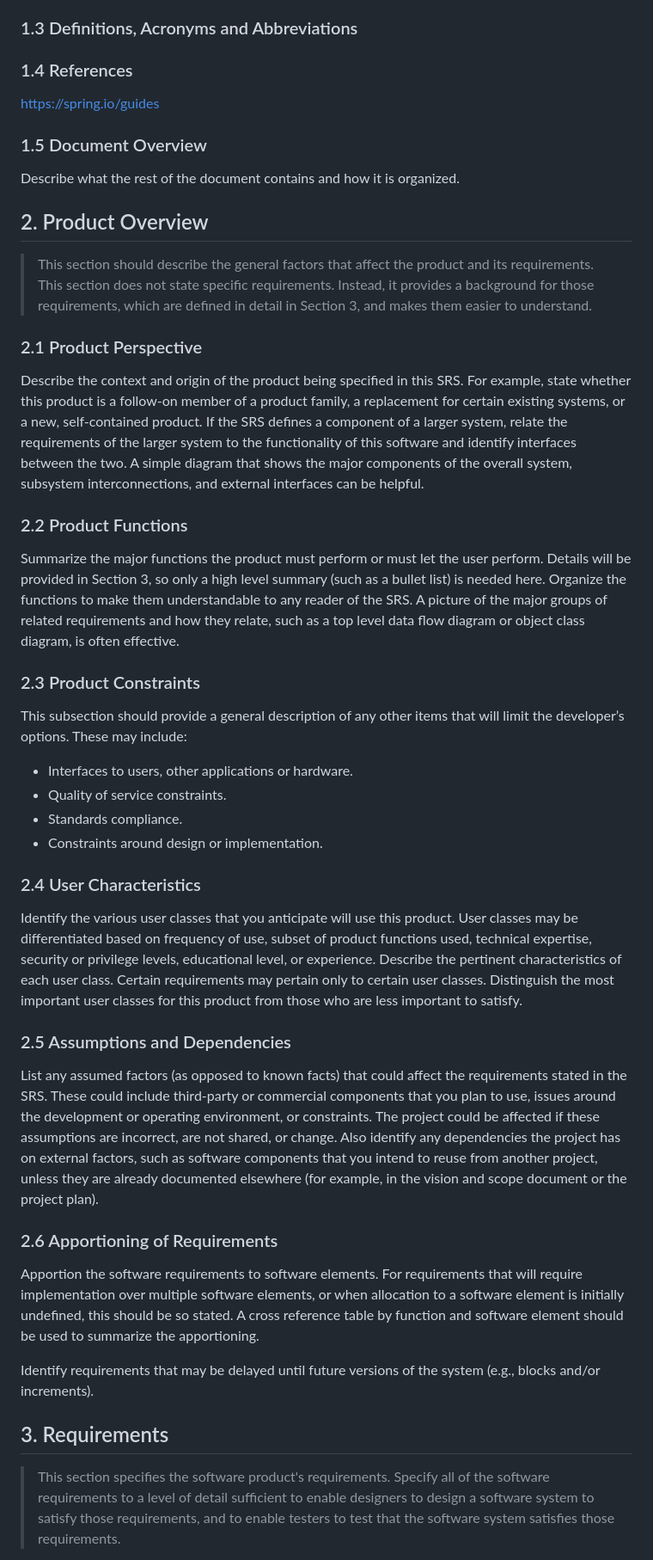
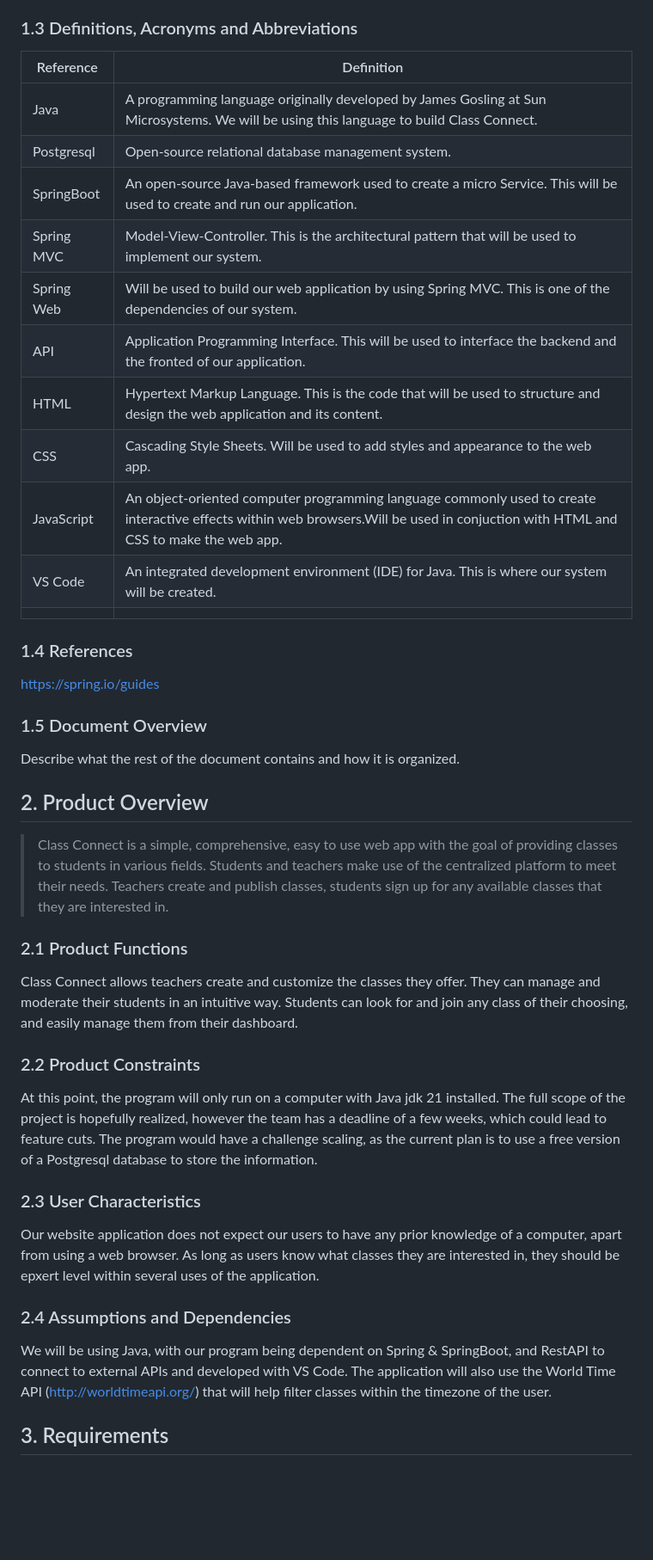
Before and after one commit to uncg-csc340/su25-team0, a Markdown page: Class Connect SRS.md, the part around one of its changes. Shown at 86% size. Rendered like a GitHub page; blank space fills up the shorter version.

```diff
--- a/Class Connect SRS.md
+++ b/Class Connect SRS.md
@@ -65,6 +53,19 @@ Developer-oriented requirements describe the system from a software developer’
 The purpose of the Class Connect system is to ease class management and to create a convenient and easy-to-use application for students, trying to register for classes. The system is based on a relational database with its class management and registration functions. We will have a database server supporting teachers of different subjects. Above all, we hope to provide a comfortable user experience along with the best offerings available.
 
 ### 1.3 Definitions, Acronyms and Abbreviations
+| Reference  | Definition                                                                                                                                                                         |
+|------------|------------------------------------------------------------------------------------------------------------------------------------------------------------------------------------|
+| Java       | A programming language originally developed by James Gosling at Sun Microsystems. We will be using this language to build Class Connect.                                           |
+| Postgresql | Open-source relational database management system.                                                                                                                                 |
+| SpringBoot | An open-source Java-based framework used to create a micro Service. This will be used to create and run our application.                                                           |
+| Spring MVC | Model-View-Controller. This is the architectural pattern that will be used to implement our system.                                                                                |
+| Spring Web | Will be used to build our web application by using Spring MVC. This is one of the dependencies of our system.                                                                      |
+| API        | Application Programming Interface. This will be used to interface the backend and the fronted of our application.                                                                  |
+| HTML       | Hypertext Markup Language. This is the code that will be used to structure and design the web application and its content.                                                         |
+| CSS        | Cascading Style Sheets. Will be used to add styles and appearance to the web app.                                                                                                  |
+| JavaScript | An object-oriented computer programming language commonly used to create interactive effects within web browsers.Will be used in conjuction with HTML and CSS to make the web app. |
+| VS Code    | An integrated development environment (IDE) for Java. This is where our system will be created.                                                                                    |
+|            |                                                                                                                                                                                    |
 
 ### 1.4 References
 https://spring.io/guides
@@ -73,33 +74,19 @@ https://spring.io/guides
 Describe what the rest of the document contains and how it is organized.
 
 ## 2. Product Overview
-> This section should describe the general factors that affect the product and its requirements. This section does not state specific requirements. Instead, it provides a background for those requirements, which are defined in detail in Section 3, and makes them easier to understand.
+> Class Connect is a simple, comprehensive, easy to use web app with the goal of providing classes to students in various fields. Students and teachers make use of the centralized platform to meet their needs. Teachers create and publish classes, students sign up for any available classes that they are interested in.
 
-### 2.1 Product Perspective
-Describe the context and origin of the product being specified in this SRS. For example, state whether this product is a follow-on member of a product family, a replacement for certain existing systems, or a new, self-contained product. If the SRS defines a component of a larger system, relate the requirements of the larger system to the functionality of this software and identify interfaces between the two. A simple diagram that shows the major components of the overall system, subsystem interconnections, and external interfaces can be helpful.
+### 2.1 Product Functions
+Class Connect allows teachers create and customize the classes they offer. They can manage and moderate their students in an intuitive way. Students can look for and join any class of their choosing, and easily manage them from their dashboard.
 
-### 2.2 Product Functions
-Summarize the major functions the product must perform or must let the user perform. Details will be provided in Section 3, so only a high level summary (such as a bullet list) is needed here. Organize the functions to make them understandable to any reader of the SRS. A picture of the major groups of related requirements and how they relate, such as a top level data flow diagram or object class diagram, is often effective.
+### 2.2 Product Constraints
+At this point, the program will only run on a computer with Java jdk 21 installed. The full scope of the project is hopefully realized, however the team has a deadline of a few weeks, which could lead to feature cuts. The program would have a challenge scaling, as the current plan is to use a free version of a Postgresql database to store the information.
 
-### 2.3 Product Constraints
-This subsection should provide a general description of any other items that will limit the developer’s options. These may include:
+### 2.3 User Characteristics
+Our website application does not expect our users to have any prior knowledge of a computer, apart from using a web browser. As long as users know what classes they are interested in, they should be epxert level within several uses of the application.
 
-* Interfaces to users, other applications or hardware.
-* Quality of service constraints.
-* Standards compliance.
-* Constraints around design or implementation.
-
-### 2.4 User Characteristics
-Identify the various user classes that you anticipate will use this product. User classes may be differentiated based on frequency of use, subset of product functions used, technical expertise, security or privilege levels, educational level, or experience. Describe the pertinent characteristics of each user class. Certain requirements may pertain only to certain user classes. Distinguish the most important user classes for this product from those who are less important to satisfy.
-
-### 2.5 Assumptions and Dependencies
-List any assumed factors (as opposed to known facts) that could affect the requirements stated in the SRS. These could include third-party or commercial components that you plan to use, issues around the development or operating environment, or constraints. The project could be affected if these assumptions are incorrect, are not shared, or change. Also identify any dependencies the project has on external factors, such as software components that you intend to reuse from another project, unless they are already documented elsewhere (for example, in the vision and scope document or the project plan).
-
-### 2.6 Apportioning of Requirements
-Apportion the software requirements to software elements. For requirements that will require implementation over multiple software elements, or when allocation to a software element is initially undefined, this should be so stated. A cross reference table by function and software element should be used to summarize the apportioning.
-
-Identify requirements that may be delayed until future versions of the system (e.g., blocks and/or increments).
+### 2.4 Assumptions and Dependencies
+We will be using Java, with our program being dependent on Spring & SpringBoot, and RestAPI to connect to external APIs and developed with VS Code. The application will also use the World Time API (http://worldtimeapi.org/) that will help filter classes within the timezone of the user.
 
 ## 3. Requirements
-> This section specifies the software product's requirements. Specify all of the software requirements to a level of detail sufficient to enable designers to design a software system to satisfy those requirements, and to enable testers to test that the software system satisfies those requirements.
 
```
Also changed, not shown: other parts of Class Connect SRS.md (+45 -106 lines).
